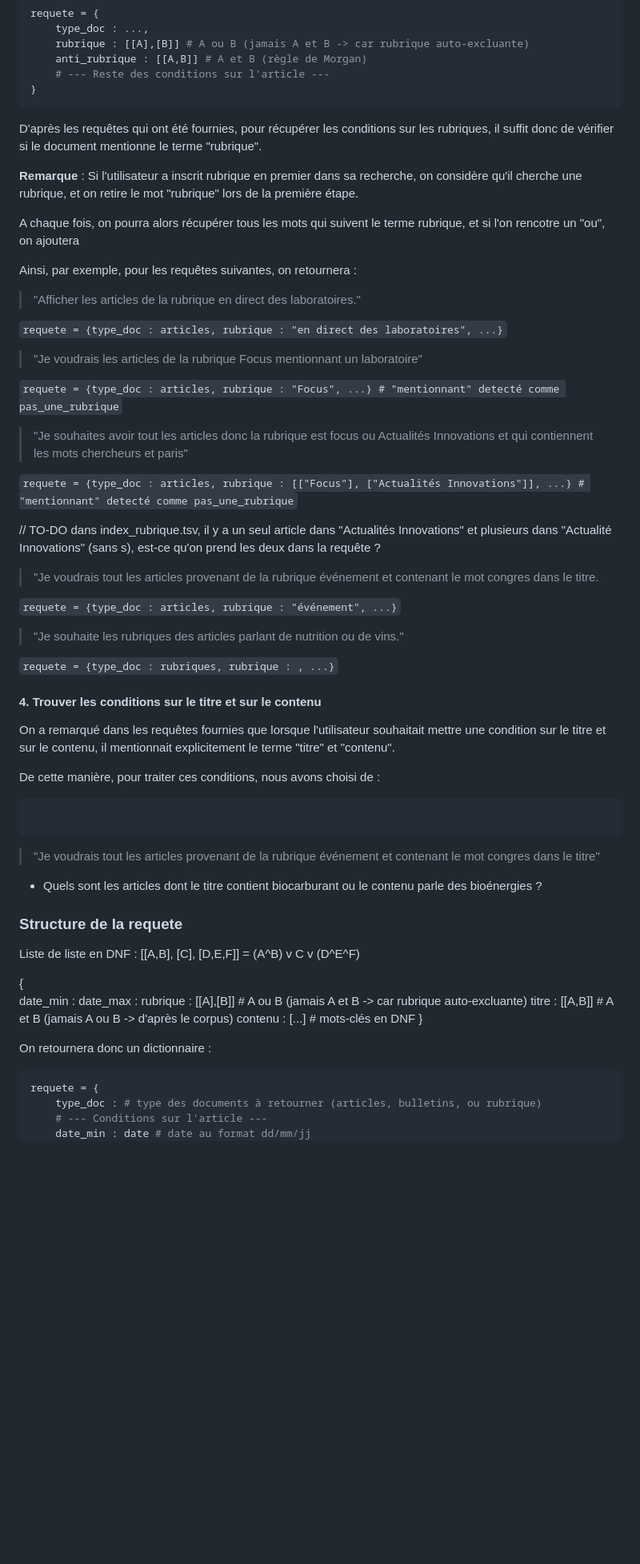
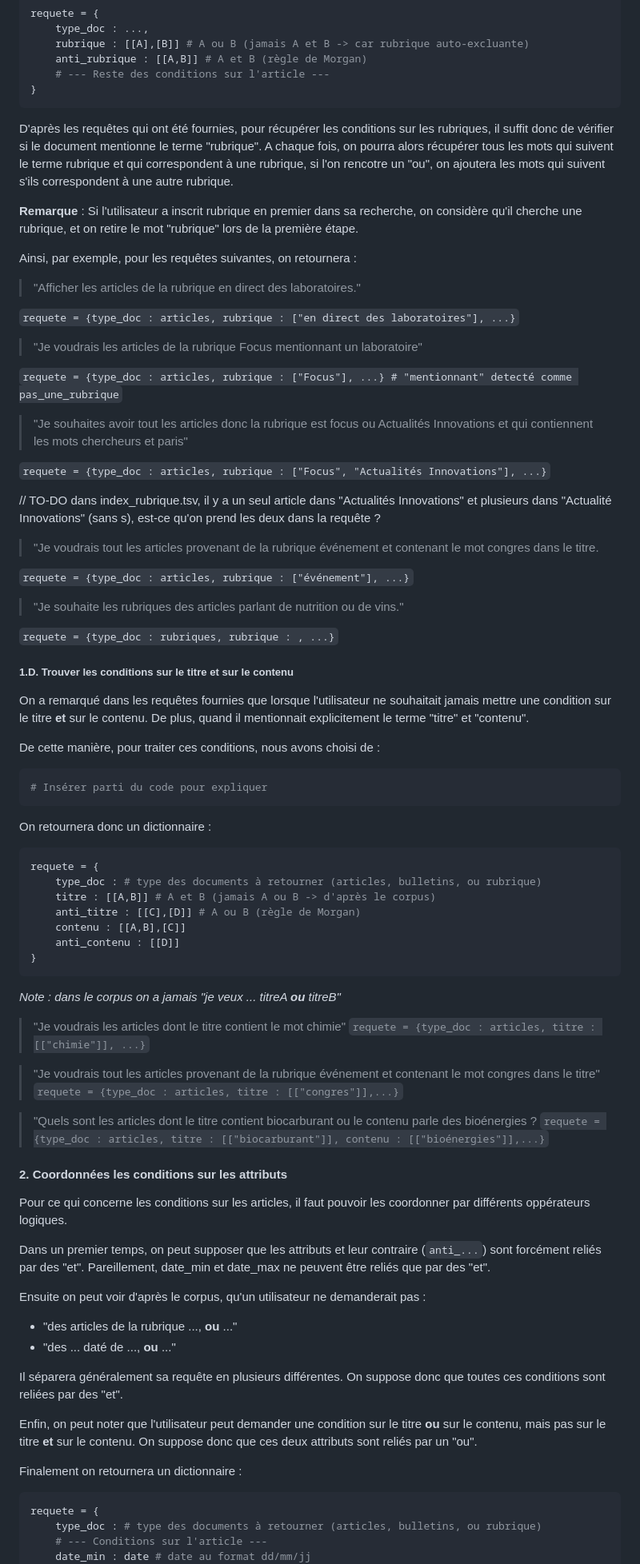
Before and after one commit to caioartus/lo17-dm, a Markdown page: notes_rapport.md, the part around one of its changes. Shown at 80% size. GitHub-like rendering; blank space fills up the shorter version.

Commit message:
Avancement Rapport (chap Moteur de Recherche)

````diff
--- a/notes_rapport.md
+++ b/notes_rapport.md
@@ -284,62 +286,80 @@ requete = {
 }
 ```
 
-D'après les requêtes qui ont été fournies, pour récupérer les conditions sur les rubriques, il suffit donc de vérifier si le document mentionne le terme "rubrique".
+D'après les requêtes qui ont été fournies, pour récupérer les conditions sur les rubriques, il suffit donc de vérifier si le document mentionne le terme "rubrique". A chaque fois, on pourra alors récupérer tous les mots qui suivent le terme rubrique et qui correspondent à une rubrique, si l'on rencotre un "ou", on ajoutera les mots qui suivent s'ils correspondent à une autre rubrique.
 
 **Remarque** : Si l'utilisateur a inscrit rubrique en premier dans sa recherche, on considère qu'il cherche une rubrique, et on retire le mot "rubrique" lors de la première étape.
-
-A chaque fois, on pourra alors récupérer tous les mots qui suivent le terme rubrique, et si l'on rencotre un "ou", on ajoutera
 
 Ainsi, par exemple, pour les requêtes suivantes, on retournera :
 
 > "Afficher les articles de la rubrique en direct des laboratoires."
 
-```requete = {type_doc : articles, rubrique : "en direct des laboratoires", ...}```
+```requete = {type_doc : articles, rubrique : ["en direct des laboratoires"], ...}```
 
 > "Je voudrais les articles de la rubrique Focus mentionnant un laboratoire"
 
-```requete = {type_doc : articles, rubrique : "Focus", ...} # "mentionnant" detecté comme pas_une_rubrique```
+```requete = {type_doc : articles, rubrique : ["Focus"], ...} # "mentionnant" detecté comme pas_une_rubrique```
 
 > "Je souhaites avoir tout les articles donc la rubrique est focus ou Actualités Innovations et qui contiennent les mots chercheurs et paris"
 
-```requete = {type_doc : articles, rubrique : [["Focus"], ["Actualités Innovations"]], ...} # "mentionnant" detecté comme pas_une_rubrique```
+```requete = {type_doc : articles, rubrique : ["Focus", "Actualités Innovations"], ...}```
 
 // TO-DO dans index_rubrique.tsv, il y a un seul article dans "Actualités Innovations" et plusieurs dans "Actualité Innovations" (sans s), est-ce qu'on prend les deux dans la requête ?
 
 > "Je voudrais tout les articles provenant de la rubrique événement et contenant le mot congres dans le titre.
 
-```requete = {type_doc : articles, rubrique : "événement", ...}```
+```requete = {type_doc : articles, rubrique : ["événement"], ...}```
 
 > "Je souhaite les rubriques des articles parlant de nutrition ou de vins."
 
 ```requete = {type_doc : rubriques, rubrique : , ...}```
 
-#### 4. Trouver les conditions sur le titre et sur le contenu
+##### 1.D. Trouver les conditions sur le titre et sur le contenu
 
-On a remarqué dans les requêtes fournies que lorsque l'utilisateur souhaitait mettre une condition sur le titre et sur le contenu, il mentionnait explicitement le terme "titre" et "contenu".
+On a remarqué dans les requêtes fournies que lorsque l'utilisateur ne souhaitait jamais mettre une condition sur le titre **et** sur le contenu. De plus, quand  il mentionnait explicitement le terme "titre" et "contenu".
 
 De cette manière, pour traiter ces conditions, nous avons choisi de :
 ```python
+# Insérer parti du code pour expliquer
 ```
 
-> "Je voudrais tout les articles provenant de la rubrique événement et contenant le mot congres dans
-le titre"
-*  Quels sont les articles dont le titre contient biocarburant ou le contenu parle des bioénergies ?
+On retournera donc un dictionnaire :
+```python
+requete = {
+    type_doc : # type des documents à retourner (articles, bulletins, ou rubrique)
+    titre : [[A,B]] # A et B (jamais A ou B -> d'après le corpus)
+    anti_titre : [[C],[D]] # A ou B (règle de Morgan)
+    contenu : [[A,B],[C]]
+    anti_contenu : [[D]]
+}
+```
 
+*Note : dans le corpus on a jamais "je veux ... titreA **ou** titreB"*
 
-### Structure de la requete
+> "Je voudrais les articles dont le titre contient le mot chimie"
+```requete = {type_doc : articles, titre : [["chimie"]], ...}```
 
-Liste de liste en DNF : [[A,B], [C], [D,E,F]] = (A^B) v C v (D^E^F)
+> "Je voudrais tout les articles provenant de la rubrique événement et contenant le mot congres dans le titre"
+```requete = {type_doc : articles, titre : [["congres"]],...}```
 
-{
-    date_min :
-    date_max :
-    rubrique : [[A],[B]] # A ou B (jamais A et B -> car rubrique auto-excluante)
-    titre : [[A,B]] # A et B (jamais A ou B -> d'après le corpus)
-    contenu : [...] # mots-clés en DNF
-}
+> "Quels sont les articles dont le titre contient biocarburant ou le contenu parle des bioénergies ?
+```requete = {type_doc : articles, titre : [["biocarburant"]], contenu : [["bioénergies"]],...}```
 
-On retournera donc un dictionnaire :
+#### 2. Coordonnées les conditions sur les attributs
+
+Pour ce qui concerne les conditions sur les articles, il faut pouvoir les coordonner par différents oppérateurs logiques.
+
+Dans un premier temps, on peut supposer que les attributs et leur contraire (`anti_...`) sont forcément reliés par des "et". Pareillement, date_min et date_max ne peuvent être reliés que par des "et".
+
+Ensuite on peut voir d'après le corpus, qu'un utilisateur ne demanderait pas :
+* "des articles de la rubrique ..., **ou** ..."
+* "des ... daté de ..., **ou** ..."
+
+Il séparera généralement sa requête en plusieurs différentes. On suppose donc que toutes ces conditions sont reliées par des "et".
+
+Enfin, on peut noter que l'utilisateur peut demander une condition sur le titre **ou** sur le contenu, mais pas sur le titre **et** sur le contenu. On suppose donc que ces deux attributs sont reliés par un "ou".
+
+Finalement on retournera un dictionnaire :
 ```python
 requete = {
     type_doc : # type des documents à retourner (articles, bulletins, ou rubrique)
````
Also changed, not shown: other parts of notes_rapport.md (+12 -10 lines).
